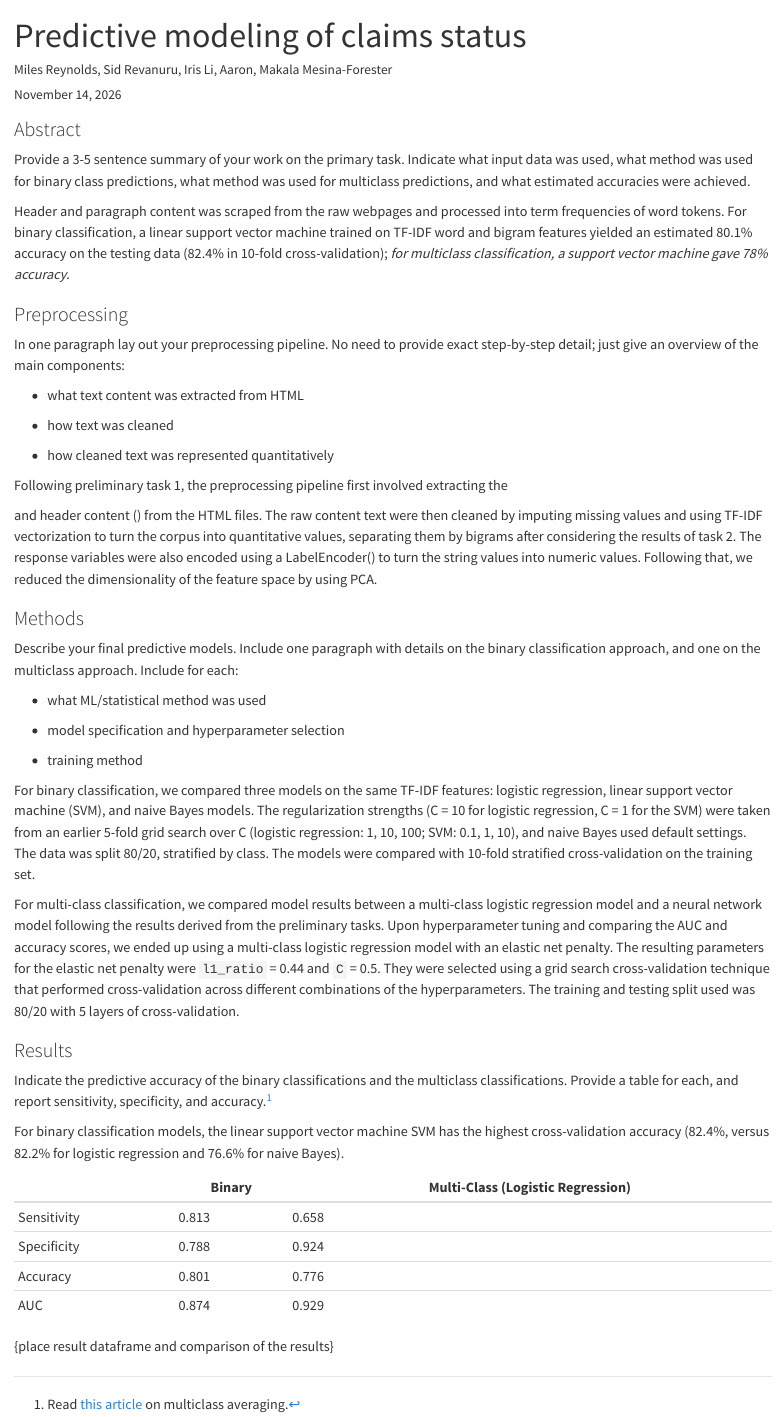
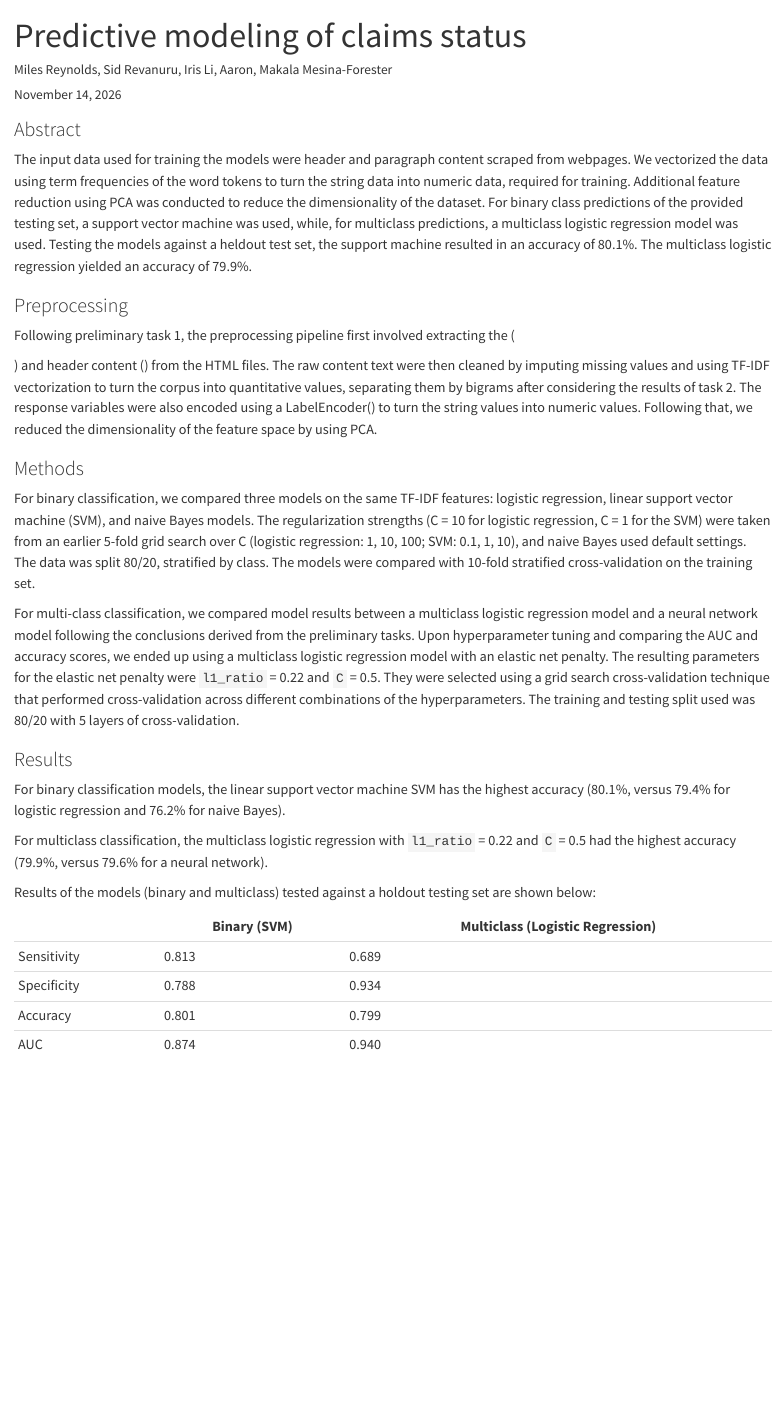
Before and after one commit to pstat-197a-fall2026/module2-claims-team10, a Quarto document (writeups/Deliverable_2_(primary-task-summary).qmd): the page in a window 1100 px wide, from its top. Rendered offline with R 4.5, knitr and Pandoc in place of Quarto, with nearby package versions.

```diff
--- a/writeups/Deliverable_2_(primary-task-summary).qmd
+++ b/writeups/Deliverable_2_(primary-task-summary).qmd
@@ -6,49 +6,29 @@
 
 ### Abstract
 
-Provide a 3-5 sentence summary of your work on the primary task. Indicate what input data was used, what method was used for binary class predictions, what method was used for multiclass predictions, and what estimated accuracies were achieved.
-
-Header and paragraph content was scraped from the raw webpages and processed into term frequencies of word tokens. For binary classification, a linear support vector machine trained on TF-IDF word and bigram features yielded an estimated 80.1% accuracy on the testing data (82.4% in 10-fold cross-validation); *for multiclass classification, a support vector machine gave 78% accuracy.*
+The input data used for training the models were header and paragraph content scraped from webpages. We vectorized the data using term frequencies of the word tokens to turn the string data into numeric data, required for training. Additional feature reduction using PCA was conducted to reduce the dimensionality of the dataset. For binary class predictions of the provided testing set, a support vector machine was used, while, for multiclass predictions, a multiclass logistic regression model was used. Testing the models against a heldout test set, the support machine resulted in an accuracy of 80.1%. The multiclass logistic regression yielded an accuracy of 79.9%.
 
 ### Preprocessing
 
-In one paragraph lay out your preprocessing pipeline. No need to provide exact step-by-step detail; just give an overview of the main components:
-
--   what text content was extracted from HTML
-
--   how text was cleaned
-
--   how cleaned text was represented quantitatively
-
-Following preliminary task 1, the preprocessing pipeline first involved extracting the <p> and header content (<h>) from the HTML files. The raw content text were then cleaned by imputing missing values and using TF-IDF vectorization to turn the corpus into quantitative values, separating them by bigrams after considering the results of task 2. The response variables were also encoded using a LabelEncoder() to turn the string values into numeric values. Following that, we reduced the dimensionality of the feature space by using PCA.
+Following preliminary task 1, the preprocessing pipeline first involved extracting the (<p>) and header content (<h>) from the HTML files. The raw content text were then cleaned by imputing missing values and using TF-IDF vectorization to turn the corpus into quantitative values, separating them by bigrams after considering the results of task 2. The response variables were also encoded using a LabelEncoder() to turn the string values into numeric values. Following that, we reduced the dimensionality of the feature space by using PCA.
 
 ### Methods
 
-Describe your final predictive models. Include one paragraph with details on the binary classification approach, and one on the multiclass approach. Include for each:
-
--   what ML/statistical method was used
-
--   model specification and hyperparameter selection
-
--   training method
-
 For binary classification, we compared three models on the same TF-IDF features: logistic regression, linear support vector machine (SVM), and naive Bayes models. The regularization strengths (C = 10 for logistic regression, C = 1 for the SVM) were taken from an earlier 5-fold grid search over C (logistic regression: 1, 10, 100; SVM: 0.1, 1, 10), and naive Bayes used default settings. The data was split 80/20, stratified by class. The models were compared with 10-fold stratified cross-validation on the training set.
 
-For multi-class classification, we compared model results between a multi-class logistic regression model and a neural network model following the results derived from the preliminary tasks. Upon hyperparameter tuning and comparing the AUC and accuracy scores, we ended up using a multi-class logistic regression model with an elastic net penalty. The resulting parameters for the elastic net penalty were `l1_ratio` = 0.44 and `C` = 0.5. They were selected using a grid search cross-validation technique that performed cross-validation across different combinations of the hyperparameters. The training and testing split used was 80/20 with 5 layers of cross-validation.
+For multi-class classification, we compared model results between a multiclass logistic regression model and a neural network model following the conclusions derived from the preliminary tasks. Upon hyperparameter tuning and comparing the AUC and accuracy scores, we ended up using a multiclass logistic regression model with an elastic net penalty. The resulting parameters for the elastic net penalty were `l1_ratio` = 0.22 and `C` = 0.5. They were selected using a grid search cross-validation technique that performed cross-validation across different combinations of the hyperparameters. The training and testing split used was 80/20 with 5 layers of cross-validation.
 
 ### Results
 
-Indicate the predictive accuracy of the binary classifications and the multiclass classifications. Provide a table for each, and report sensitivity, specificity, and accuracy.[^1]
+For binary classification models, the linear support vector machine SVM has the highest accuracy (80.1%, versus 79.4% for logistic regression and 76.2% for naive Bayes).
 
-For binary classification models, the linear support vector machine SVM has the highest cross-validation accuracy (82.4%, versus 82.2% for logistic regression and 76.6% for naive Bayes).
+For multiclass classification, the multiclass logistic regression with `l1_ratio` = 0.22 and `C` = 0.5 had the highest accuracy (79.9%, versus 79.6% for a neural network).
 
-[^1]: Read [this article](https://yardstick.tidymodels.org/articles/multiclass.html) on multiclass averaging.
+Results of the models (binary and multiclass) tested against a holdout testing set are shown below:
 
-|             | Binary | Multi-Class (Logistic Regression) |
-|-------------|--------|-----------------------------------|
-| Sensitivity | 0.813  | 0.658                             |
-| Specificity | 0.788  | 0.924                             |
-| Accuracy    | 0.801  | 0.776                             |
-| AUC         | 0.874  | 0.929                             |
-
-{place result dataframe and comparison of the results}
+|             | Binary (SVM) | Multiclass (Logistic Regression) |
+|-------------|--------------|----------------------------------|
+| Sensitivity | 0.813        | 0.689                            |
+| Specificity | 0.788        | 0.934                            |
+| Accuracy    | 0.801        | 0.799                            |
+| AUC         | 0.874        | 0.940                            |
```
Also changed, not shown: scripts/primary-pred-df-Iris.py (+1 -1 lines), results/preds-group10.csv (renamed from results/pred_df.csv), 1 other file.
